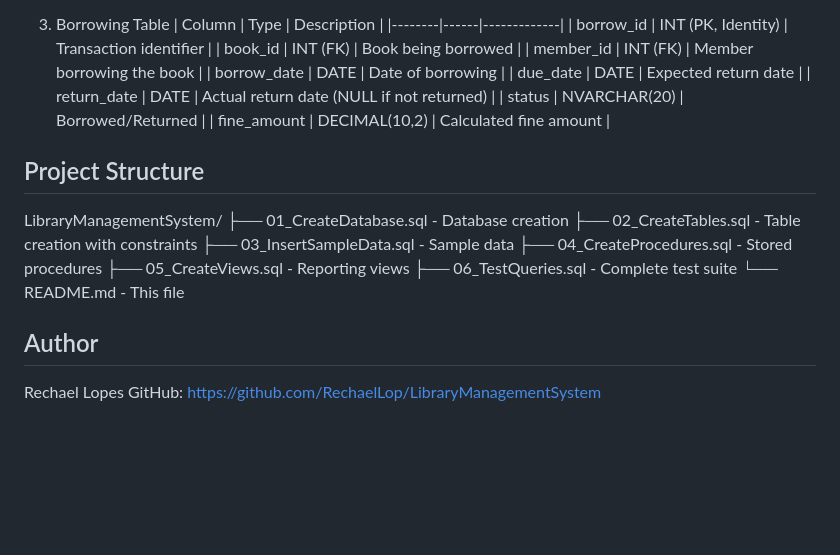
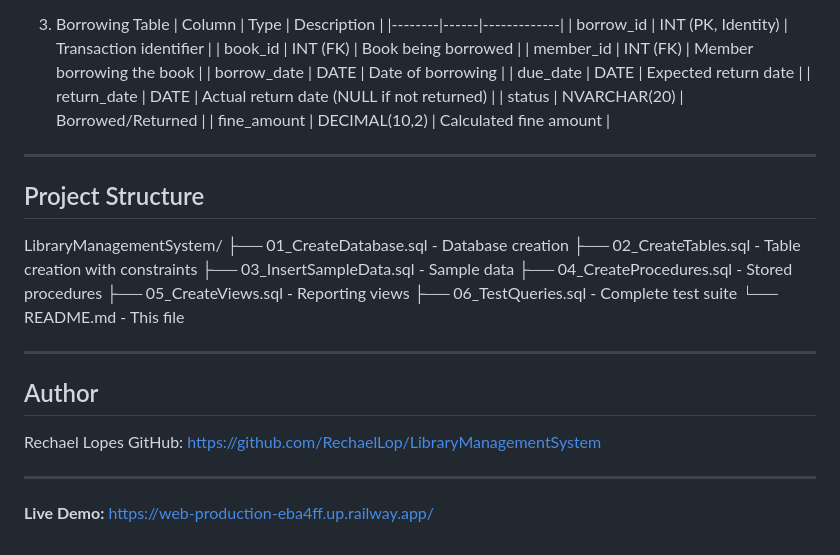
Before and after one commit to RechaelLop/LibraryManagementSystem, a Markdown page: README.md, the part around the change. GitHub-like rendering; blank space fills up the shorter version.

Commit message:
Updated README with live link

```diff
--- a/README.md
+++ b/README.md
@@ -96,6 +96,9 @@ Tables
 | fine_amount | DECIMAL(10,2) | Calculated fine amount |
 
 
+---
+
+
 ## Project Structure
 
 LibraryManagementSystem/
@@ -107,7 +110,16 @@ LibraryManagementSystem/
 ├── 06_TestQueries.sql         - Complete test suite
 └── README.md                  - This file
 
+
+---
+
+
 ## Author
 
 Rechael Lopes
 GitHub: https://github.com/RechaelLop/LibraryManagementSystem
+
+---
+
+
+**Live Demo:** [https://web-production-eba4ff.up.railway.app/](https://web-production-eba4ff.up.railway.app/)
```
